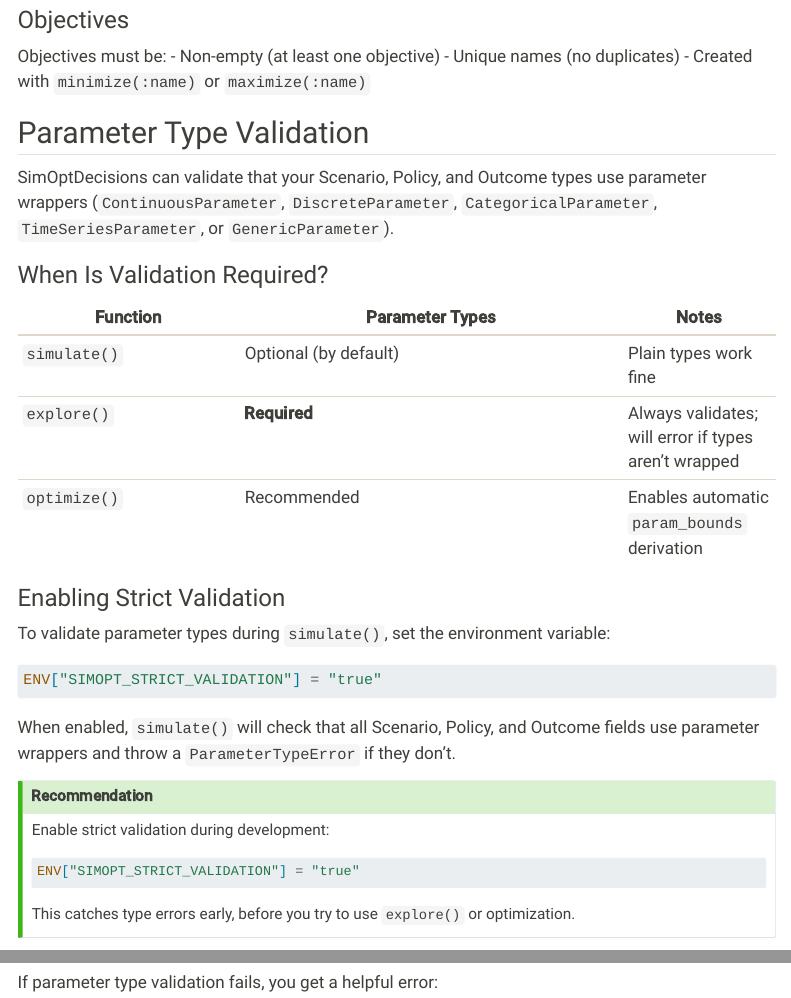
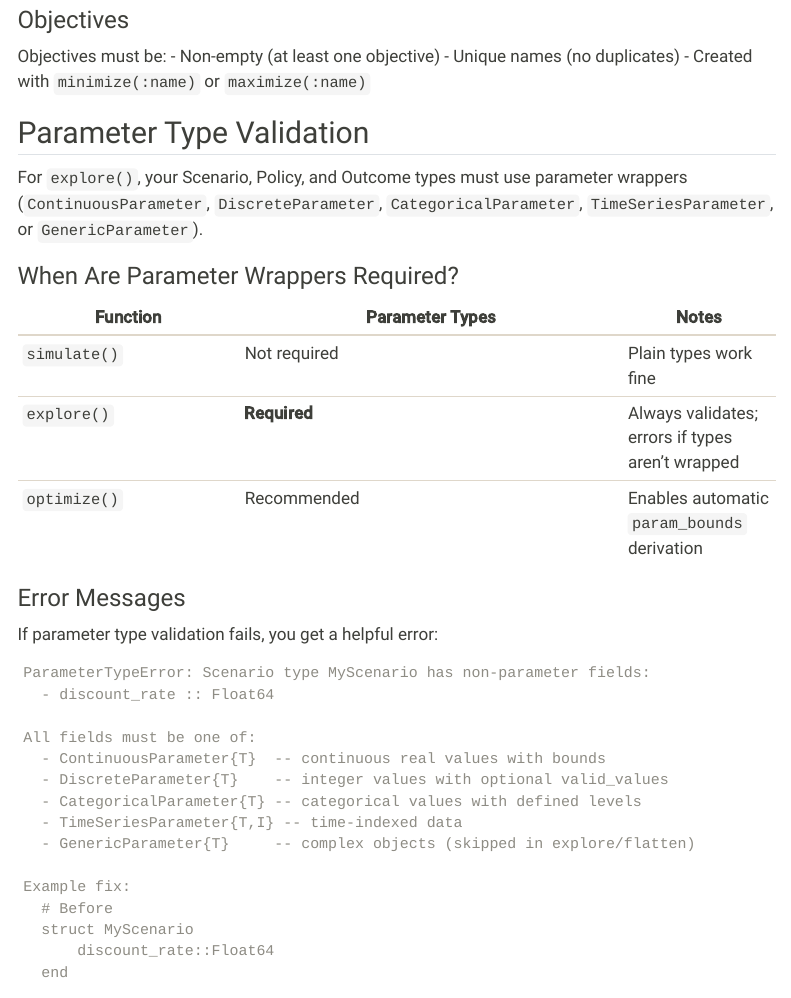
Before and after one commit to dossgollin-lab/SimOptDecisions, a Quarto document (docs/reference/validation.qmd): the page in a window 1100 px wide, from 2110 px down, and a second part further down, joined at a grey line. Rendered offline with R 4.5, knitr and Pandoc in place of Quarto, with nearby package versions; menus at the side of the page are left out; long lines of code are wrapped.

Commit message:
Update validation docs to remove stale env var reference

````diff
--- a/docs/reference/validation.qmd
+++ b/docs/reference/validation.qmd
@@ -113,37 +113,15 @@ Objectives must be:
 
 ## Parameter Type Validation
 
-SimOptDecisions can validate that your Scenario, Policy, and Outcome types use parameter wrappers (`ContinuousParameter`, `DiscreteParameter`, `CategoricalParameter`, `TimeSeriesParameter`, or `GenericParameter`).
+For `explore()`, your Scenario, Policy, and Outcome types must use parameter wrappers (`ContinuousParameter`, `DiscreteParameter`, `CategoricalParameter`, `TimeSeriesParameter`, or `GenericParameter`).
 
-### When Is Validation Required?
+### When Are Parameter Wrappers Required?
 
 | Function | Parameter Types | Notes |
 |----------|-----------------|-------|
-| `simulate()` | Optional (by default) | Plain types work fine |
-| `explore()` | **Required** | Always validates; will error if types aren't wrapped |
+| `simulate()` | Not required | Plain types work fine |
+| `explore()` | **Required** | Always validates; errors if types aren't wrapped |
 | `optimize()` | Recommended | Enables automatic `param_bounds` derivation |
-
-### Enabling Strict Validation
-
-To validate parameter types during `simulate()`, set the environment variable:
-
-```julia
-ENV["SIMOPT_STRICT_VALIDATION"] = "true"
-```
-
-When enabled, `simulate()` will check that all Scenario, Policy, and Outcome fields use parameter wrappers and throw a `ParameterTypeError` if they don't.
-
-::: {.callout-tip}
-## Recommendation
-
-Enable strict validation during development:
-
-```julia
-ENV["SIMOPT_STRICT_VALIDATION"] = "true"
-```
-
-This catches type errors early, before you try to use `explore()` or optimization.
-:::
 
 ### Error Messages
 
````
